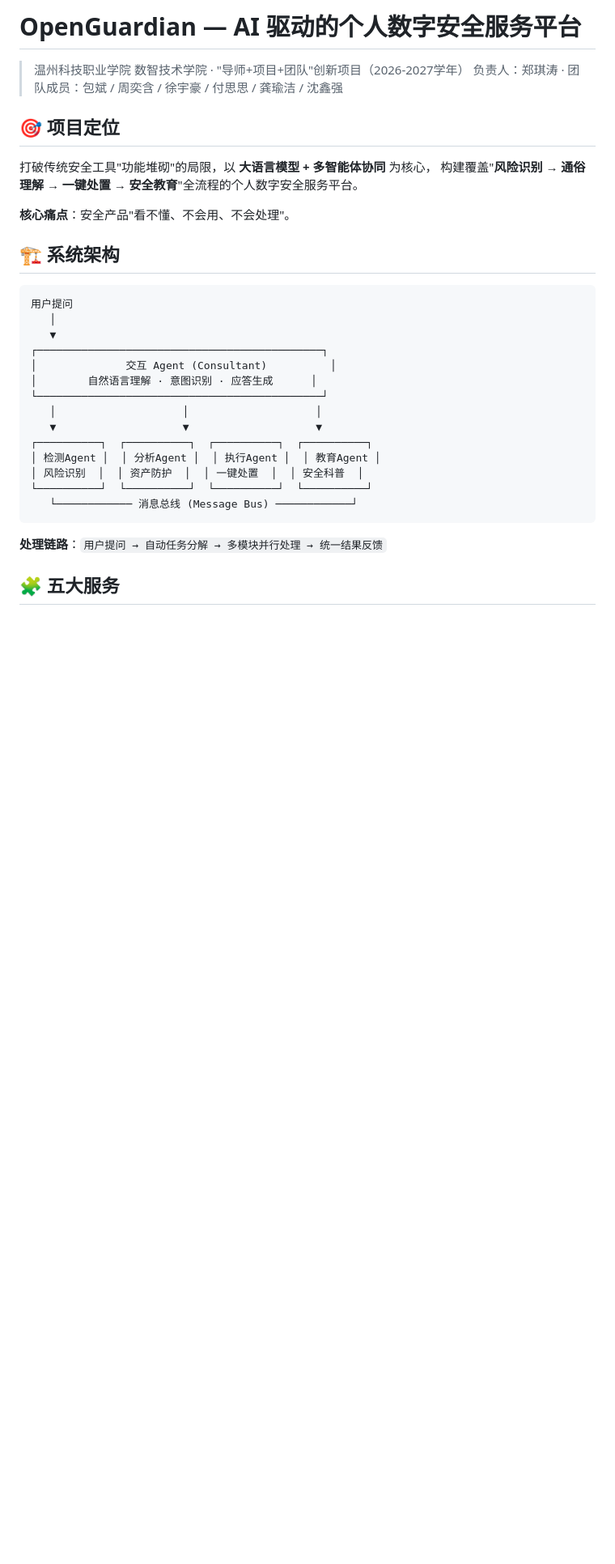
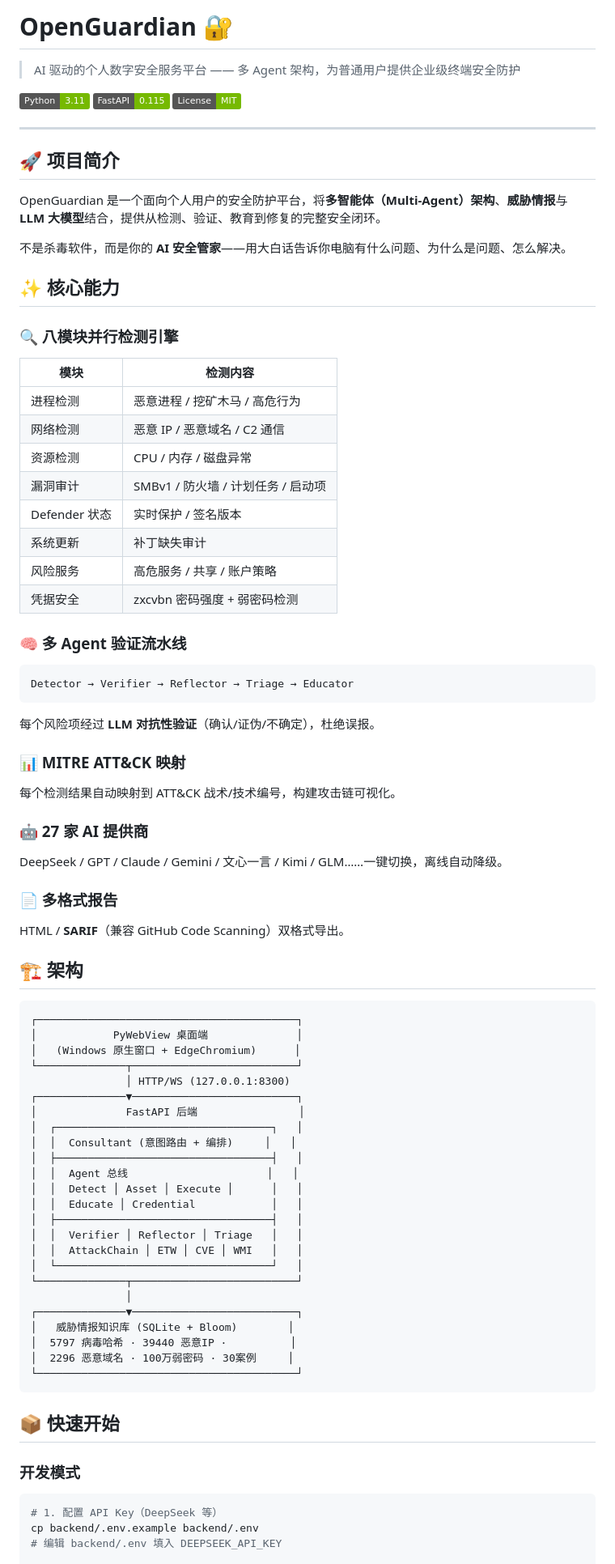
Before and after one commit to shentanL/OpenGuardian, a Markdown page: README.md, the part around one of its changes. Shown at 81% size. Drawn GitHub-style; badges without logos; blank space fills up the shorter version.

````diff
--- a/README.md
+++ b/README.md
@@ -1,35 +1,82 @@
-# OpenGuardian — AI 驱动的个人数字安全服务平台
+# OpenGuardian 🔐
 
-> 温州科技职业学院 数智技术学院 · "导师+项目+团队"创新项目（2026-2027学年）
-> 负责人：郑琪涛 · 团队成员：包斌 / 周奕含 / 徐宇豪 / 付思思 / 龚瑜洁 / 沈鑫强
+> AI 驱动的个人数字安全服务平台 —— 多 Agent 架构，为普通用户提供企业级终端安全防护
 
-## 🎯 项目定位
+[![Python 3.11](https://img.shields.io/badge/Python-3.11-76b900)](https://www.python.org/)
+[![FastAPI](https://img.shields.io/badge/FastAPI-0.115-76b900)](https://fastapi.tiangolo.com/)
+[![License](https://img.shields.io/badge/License-MIT-76b900)](LICENSE)
 
-打破传统安全工具"功能堆砌"的局限，以 **大语言模型 + 多智能体协同** 为核心，
-构建覆盖"**风险识别 → 通俗理解 → 一键处置 → 安全教育**"全流程的个人数字安全服务平台。
+---
 
-**核心痛点**：安全产品"看不懂、不会用、不会处理"。
+## 🚀 项目简介
 
-## 🏗️ 系统架构
+OpenGuardian 是一个面向个人用户的安全防护平台，将**多智能体（Multi-Agent）架构**、**威胁情报**与 **LLM 大模型**结合，提供从检测、验证、教育到修复的完整安全闭环。
+
+不是杀毒软件，而是你的 **AI 安全管家**——用大白话告诉你电脑有什么问题、为什么是问题、怎么解决。
+
+## ✨ 核心能力
+
+### 🔍 八模块并行检测引擎
+| 模块 | 检测内容 |
+|---|---|
+| 进程检测 | 恶意进程 / 挖矿木马 / 高危行为 |
+| 网络检测 | 恶意 IP / 恶意域名 / C2 通信 |
+| 资源检测 | CPU / 内存 / 磁盘异常 |
+| 漏洞审计 | SMBv1 / 防火墙 / 计划任务 / 启动项 |
+| Defender 状态 | 实时保护 / 签名版本 |
+| 系统更新 | 补丁缺失审计 |
+| 风险服务 | 高危服务 / 共享 / 账户策略 |
+| 凭据安全 | zxcvbn 密码强度 + 弱密码检测 |
+
+### 🧠 多 Agent 验证流水线
+```
+Detector → Verifier → Reflector → Triage → Educator
+```
+每个风险项经过 **LLM 对抗性验证**（确认/证伪/不确定），杜绝误报。
+
+### 📊 MITRE ATT&CK 映射
+每个检测结果自动映射到 ATT&CK 战术/技术编号，构建攻击链可视化。
+
+### 🤖 27 家 AI 提供商
+DeepSeek / GPT / Claude / Gemini / 文心一言 / Kimi / GLM……一键切换，离线自动降级。
+
+### 📄 多格式报告
+HTML / **SARIF**（兼容 GitHub Code Scanning）双格式导出。
+
+## 🏗️ 架构
 
 ```
-用户提问
-   │
-   ▼
-┌─────────────────────────────────────────────┐
-│              交互 Agent (Consultant)          │
-│        自然语言理解 · 意图识别 · 应答生成      │
-└─────────────────────────────────────────────┘
-   │                    │                    │
-   ▼                    ▼                    ▼
-┌──────────┐  ┌──────────┐  ┌──────────┐  ┌──────────┐
-│ 检测Agent │  │ 分析Agent │  │ 执行Agent │  │ 教育Agent │
-│ 风险识别  │  │ 资产防护  │  │ 一键处置  │  │ 安全科普  │
-└──────────┘  └──────────┘  └──────────┘  └──────────┘
-   └──────────── 消息总线 (Message Bus) ────────────┘
+┌─────────────────────────────────────────┐
+│            PyWebView 桌面端              │
+│   (Windows 原生窗口 + EdgeChromium)      │
+└──────────────┬──────────────────────────┘
+               │ HTTP/WS (127.0.0.1:8300)
+┌──────────────▼──────────────────────────┐
+│              FastAPI 后端                │
+│  ┌──────────────────────────────────┐   │
+│  │  Consultant (意图路由 + 编排)     │   │
+│  ├──────────────────────────────────┤   │
+│  │  Agent 总线                      │   │
+│  │  Detect │ Asset │ Execute │      │   │
+│  │  Educate │ Credential            │   │
+│  ├──────────────────────────────────┤   │
+│  │  Verifier │ Reflector │ Triage   │   │
+│  │  AttackChain │ ETW │ CVE │ WMI   │   │
+│  └──────────────────────────────────┘   │
+└──────────────┬──────────────────────────┘
+               │
+┌──────────────▼──────────────────────────┐
+│   威胁情报知识库 (SQLite + Bloom)        │
+│  5797 病毒哈希 · 39440 恶意IP ·          │
+│  2296 恶意域名 · 100万弱密码 · 30案例     │
+└─────────────────────────────────────────┘
 ```
 
-**处理链路**：`用户提问 → 自动任务分解 → 多模块并行处理 → 统一结果反馈`
+## 📦 快速开始
 
-## 🧩 五大服务
+### 开发模式
+```bash
+# 1. 配置 API Key（DeepSeek 等）
+cp backend/.env.example backend/.env
+# 编辑 backend/.env 填入 DEEPSEEK_API_KEY
 
````
Also changed, not shown: other parts of README.md (+38 -52 lines).
